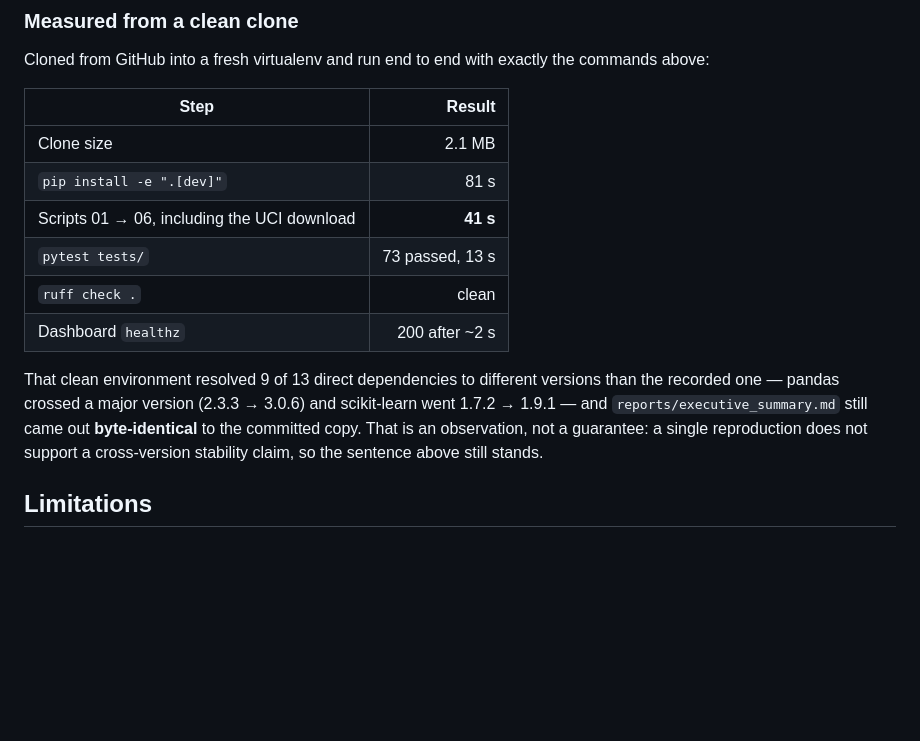
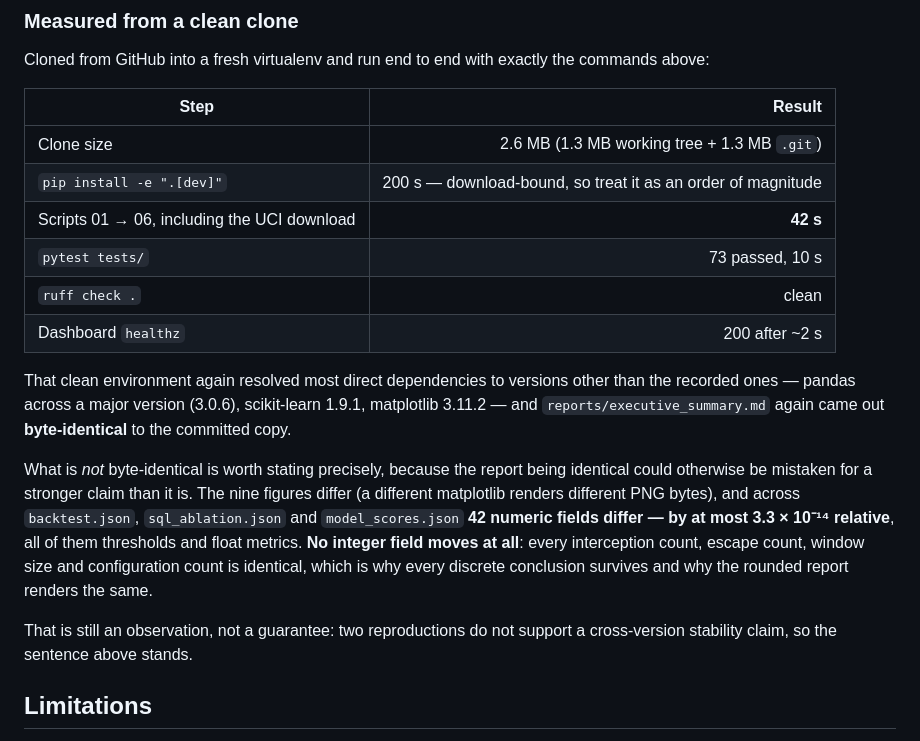
Before and after one commit to mina201199/ML_2, a Markdown page: README.md, the part around the change. Rendered like a GitHub page; blank space fills up the shorter version.

```diff
--- a/README.md
+++ b/README.md
@@ -114,14 +114,18 @@ Cloned from GitHub into a fresh virtualenv and run end to end with exactly the c
 
 | Step | Result |
 | --- | ---: |
-| Clone size | 2.1 MB |
-| `pip install -e ".[dev]"` | 81 s |
-| Scripts 01 → 06, including the UCI download | **41 s** |
-| `pytest tests/` | 73 passed, 13 s |
+| Clone size | 2.6 MB (1.3 MB working tree + 1.3 MB `.git`) |
+| `pip install -e ".[dev]"` | 200 s — download-bound, so treat it as an order of magnitude |
+| Scripts 01 → 06, including the UCI download | **42 s** |
+| `pytest tests/` | 73 passed, 10 s |
 | `ruff check .` | clean |
 | Dashboard `healthz` | 200 after ~2 s |
 
-That clean environment resolved 9 of 13 direct dependencies to different versions than the recorded one — pandas crossed a major version (2.3.3 → 3.0.6) and scikit-learn went 1.7.2 → 1.9.1 — and `reports/executive_summary.md` still came out **byte-identical** to the committed copy. That is an observation, not a guarantee: a single reproduction does not support a cross-version stability claim, so the sentence above still stands.
+That clean environment again resolved most direct dependencies to versions other than the recorded ones — pandas across a major version (3.0.6), scikit-learn 1.9.1, matplotlib 3.11.2 — and `reports/executive_summary.md` again came out **byte-identical** to the committed copy.
+
+What is *not* byte-identical is worth stating precisely, because the report being identical could otherwise be mistaken for a stronger claim than it is. The nine figures differ (a different matplotlib renders different PNG bytes), and across `backtest.json`, `sql_ablation.json` and `model_scores.json` **42 numeric fields differ — by at most 3.3 × 10⁻¹⁴ relative**, all of them thresholds and float metrics. **No integer field moves at all**: every interception count, escape count, window size and configuration count is identical, which is why every discrete conclusion survives and why the rounded report renders the same.
+
+That is still an observation, not a guarantee: two reproductions do not support a cross-version stability claim, so the sentence above stands.
 
 ## Limitations
 
```
Also changed, not shown: README.zh-TW.md (+9 -5 lines).
